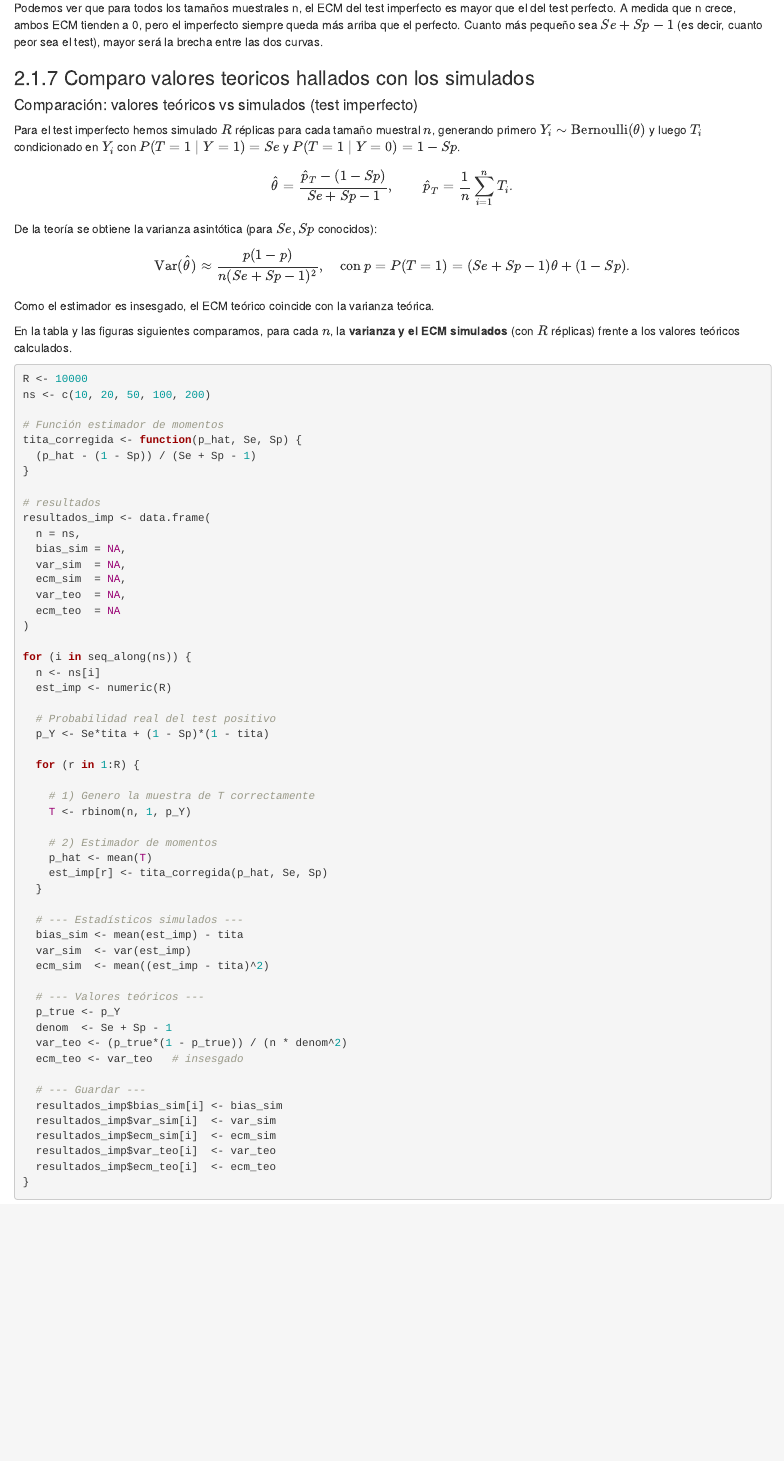
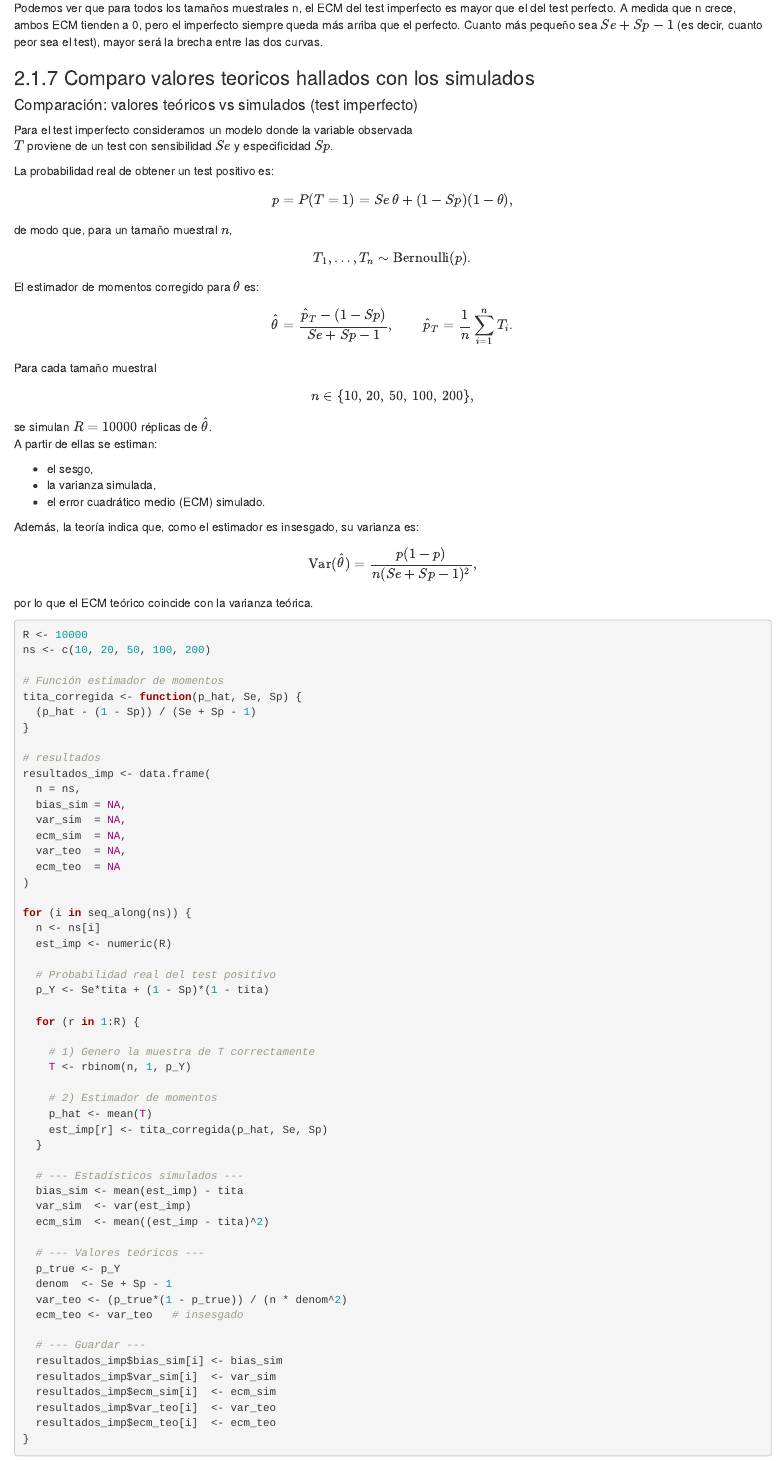
Before and after one commit to SoutoSebastian/TP-Estadistica, an R Markdown document (TP_Estadistica.Rmd): the page in a window 1100 px wide, from 11520 px down. Rendered offline with R 4.5, knitr and Pandoc, with nearby package versions; some code elsewhere in the file could not run offline.

Commit message:
corrijo 2.1.7

````diff
--- a/TP_Estadistica.Rmd
+++ b/TP_Estadistica.Rmd
@@ -573,26 +573,50 @@ Cuanto más pequeño sea $Se+Sp−1$ (es decir, cuanto peor sea el test), mayor
 
 #### Comparación: valores teóricos vs simulados (test imperfecto)
 
-Para el test imperfecto hemos simulado \(R\) réplicas para cada tamaño muestral \(n\), generando primero
-\(Y_i\sim\mathrm{Bernoulli}(\theta)\) y luego \(T_i\) condicionado en \(Y_i\) con
-\(P(T=1\mid Y=1)=Se\) y \(P(T=1\mid Y=0)=1-Sp\).
-
-\[
-\hat\theta = \frac{\hat p_T - (1-Sp)}{Se+Sp-1},
-\qquad \hat p_T=\frac{1}{n}\sum_{i=1}^n T_i.
-\]
-
-De la teoría se obtiene la varianza asintótica (para \(Se,Sp\) conocidos):
-
-\[
-\operatorname{Var}(\hat\theta) \approx \frac{p(1-p)}{n(Se+Sp-1)^2},
-\quad\text{con } p=P(T=1)=(Se+Sp-1)\theta + (1-Sp).
-\]
-
-Como el estimador es insesgado, el ECM teórico coincide con la varianza teórica.
-
-En la tabla y las figuras siguientes comparamos, para cada \(n\), la **varianza y el ECM simulados**
-(con \(R\) réplicas) frente a los valores teóricos calculados.
+
+Para el test imperfecto consideramos un modelo donde la variable observada
+\(T\) proviene de un test con sensibilidad \(Se\) y especificidad \(Sp\).
+
+La probabilidad real de obtener un test positivo es:
+
+\[
+p = P(T = 1) = Se\,\theta + (1 - Sp)(1 - \theta),
+\]
+
+de modo que, para un tamaño muestral \(n\),
+
+\[
+T_1, \ldots, T_n \sim \text{Bernoulli}(p).
+\]
+
+El estimador de momentos corregido para \(\theta\) es:
+
+\[
+\hat{\theta} = \frac{\hat{p}_T - (1 - Sp)}{Se + Sp - 1},
+\qquad
+\hat{p}_T = \frac{1}{n}\sum_{i=1}^n T_i.
+\]
+
+Para cada tamaño muestral
+\[
+n \in \{10,\,20,\,50,\,100,\,200\},
+\]
+se simulan \(R = 10000\) réplicas de \(\hat{\theta}\).
+A partir de ellas se estiman:
+
+- el sesgo,
+- la varianza simulada,
+- el error cuadrático medio (ECM) simulado.
+
+Además, la teoría indica que, como el estimador es insesgado, su varianza es:
+
+\[
+\operatorname{Var}(\hat{\theta})
+= \frac{p(1 - p)}{n(Se + Sp - 1)^2},
+\]
+
+por lo que el ECM teórico coincide con la varianza teórica.
+
 
 ```{r}
 R <- 10000
````
Also changed, not shown: codigoTP.R (+2 -2 lines), TP_Estadistica.html.
